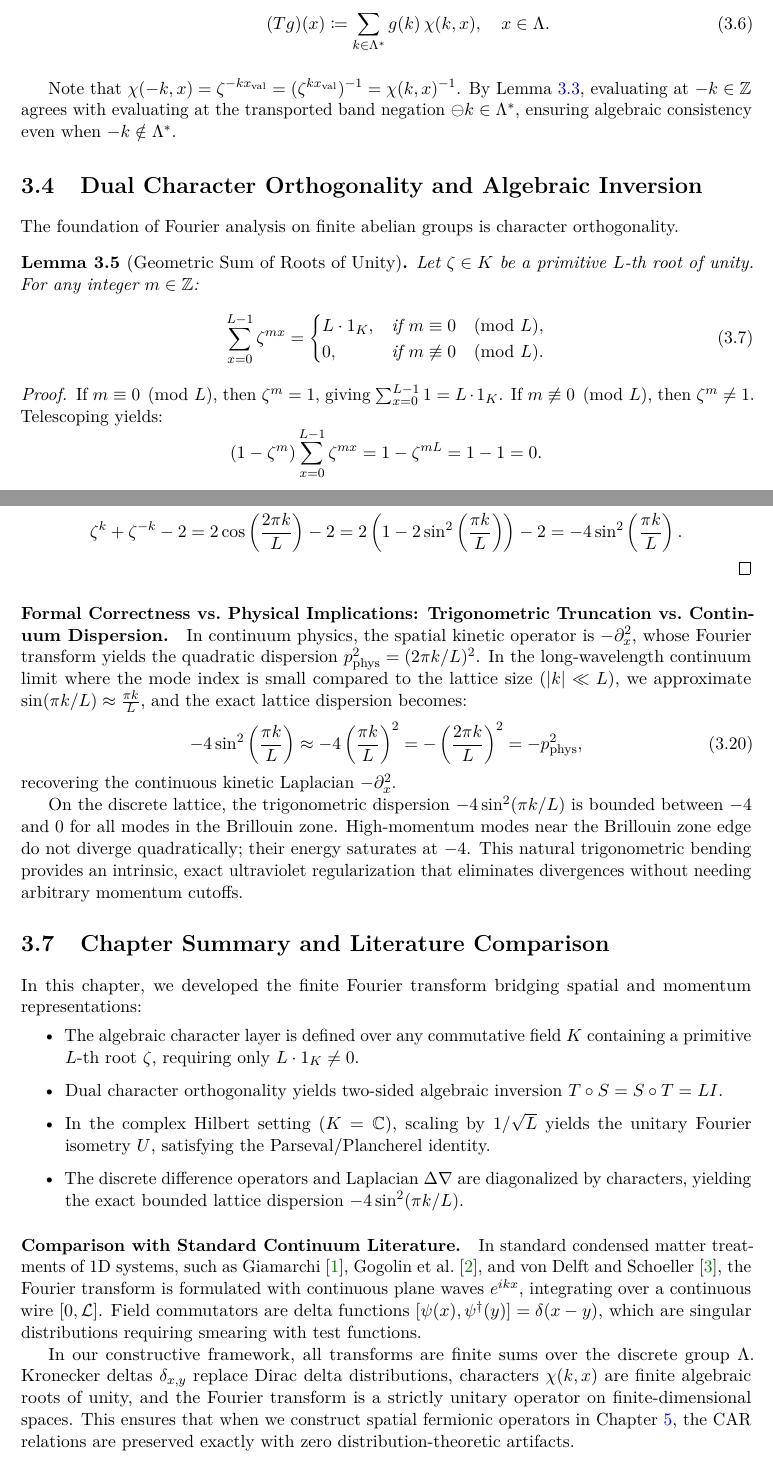
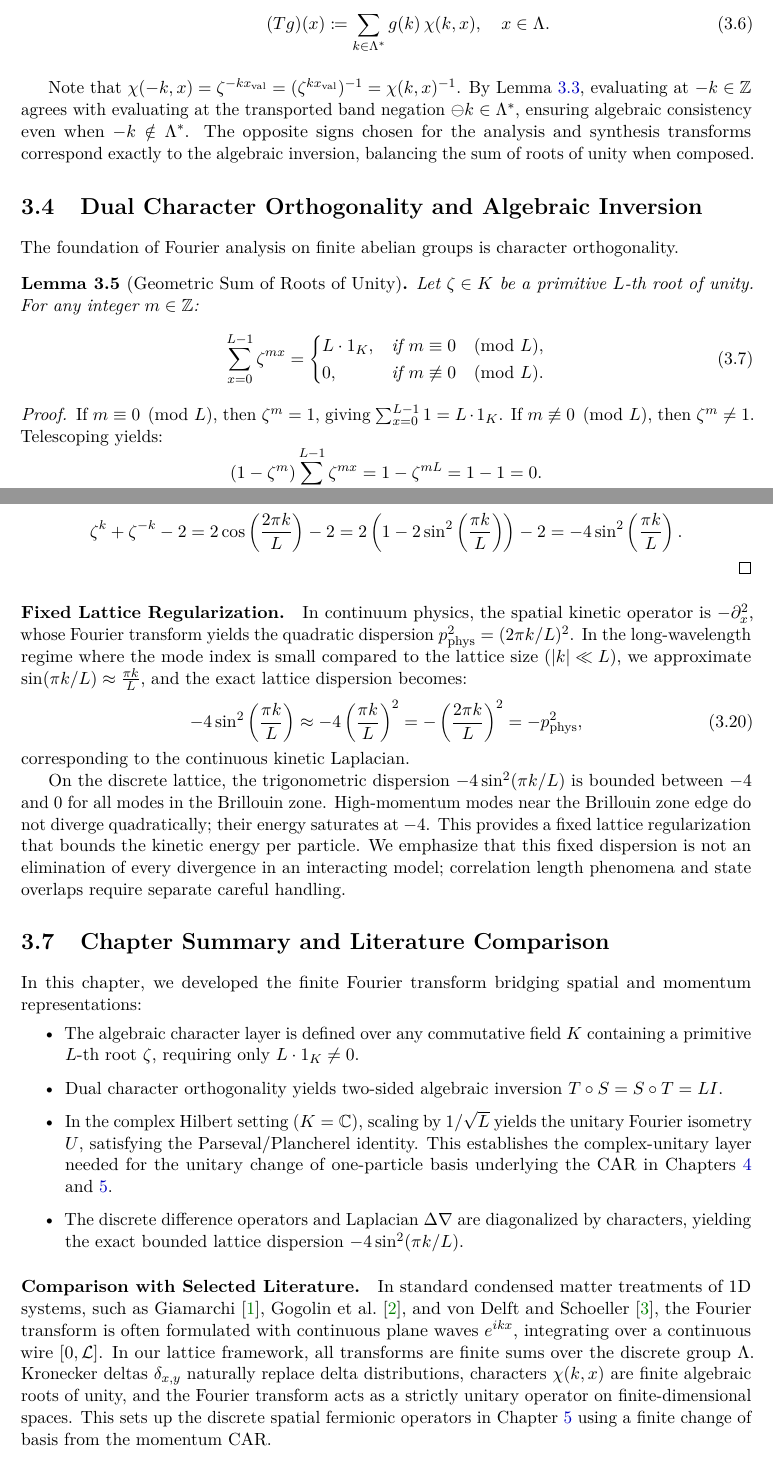
Before and after one commit to lufreitas0000/bosonize-lean, a LaTeX thesis (notes/latex/main.tex, which reads notes/latex/chapters/ch03_fourier.tex): two parts of pages 29 and 32 of 193, joined at a grey line, cut so that both start at the same text. Compiled offline with pdfLaTeX.

Commit message:
web: rewrite-ch03-wave1 verified response
Packet-Id: rewrite-ch03-wave1-20261016T003511Z-4f906ebd
Model: jules
Base-SHA: 4e2806009c9f7f72d670b1c1ad55afe8a564b53f
Spec-SHA256: 194ddbcf13c5ccd9bbee44919aaa93572f62162194c9a288ef9237cf5548167d
Response-SHA256: 455c92584555b748accf3f8a706e90c631533fc99e616048707ca34729c7013a
(cherry picked from commit d426dd0932abe899e8c578e15bb9ff4bf9e7042e)

```diff
--- a/notes/latex/chapters/ch03_fourier.tex
+++ b/notes/latex/chapters/ch03_fourier.tex
@@ -72,7 +72,7 @@ We define the $K$-linear transforms:
 \end{enumerate}
 \end{definition}
 
-Note that $\chi(-k, x) = \zeta^{-k x_{\mathrm{val}}} = (\zeta^{k x_{\mathrm{val}}})^{-1} = \chi(k, x)^{-1}$. By Lemma~\ref{lem:rep_independence}, evaluating at $-k \in \mathbb{Z}$ agrees with evaluating at the transported band negation $\ominus k \in \Lambda^*$, ensuring algebraic consistency even when $-k \notin \Lambda^*$.
+Note that $\chi(-k, x) = \zeta^{-k x_{\mathrm{val}}} = (\zeta^{k x_{\mathrm{val}}})^{-1} = \chi(k, x)^{-1}$. By Lemma~\ref{lem:rep_independence}, evaluating at $-k \in \mathbb{Z}$ agrees with evaluating at the transported band negation $\ominus k \in \Lambda^*$, ensuring algebraic consistency even when $-k \notin \Lambda^*$. The opposite signs chosen for the analysis and synthesis transforms correspond exactly to the algebraic inversion, balancing the sum of roots of unity when composed.
 
 \section{Dual Character Orthogonality and Algebraic Inversion}
 
@@ -232,14 +232,14 @@ Using the trigonometric identity $\cos\theta = 1 - 2 \sin^2(\theta/2)$:
 \]
 \end{proof}
 
-\paragraph{Formal Correctness vs.\ Physical Implications: Trigonometric Truncation vs.\ Continuum Dispersion.}
-In continuum physics, the spatial kinetic operator is $-\partial_x^2$, whose Fourier transform yields the quadratic dispersion $p_{\mathrm{phys}}^2 = (2\pi k / L)^2$. In the long-wavelength continuum limit where the mode index is small compared to the lattice size ($|k| \ll L$), we approximate $\sin(\pi k / L) \approx \frac{\pi k}{L}$, and the exact lattice dispersion becomes:
+\paragraph{Fixed Lattice Regularization.}
+In continuum physics, the spatial kinetic operator is $-\partial_x^2$, whose Fourier transform yields the quadratic dispersion $p_{\mathrm{phys}}^2 = (2\pi k / L)^2$. In the long-wavelength regime where the mode index is small compared to the lattice size ($|k| \ll L$), we approximate $\sin(\pi k / L) \approx \frac{\pi k}{L}$, and the exact lattice dispersion becomes:
 \begin{equation}
 -4 \sin^2\left(\frac{\pi k}{L}\right) \approx -4 \left(\frac{\pi k}{L}\right)^2 = -\left(\frac{2\pi k}{L}\right)^2 = -p_{\mathrm{phys}}^2,
 \end{equation}
-recovering the continuous kinetic Laplacian $-\partial_x^2$.
+corresponding to the continuous kinetic Laplacian.
 
-On the discrete lattice, the trigonometric dispersion $-4 \sin^2(\pi k / L)$ is bounded between $-4$ and $0$ for all modes in the Brillouin zone. High-momentum modes near the Brillouin zone edge do not diverge quadratically; their energy saturates at $-4$. This natural trigonometric bending provides an intrinsic, exact ultraviolet regularization that eliminates divergences without needing arbitrary momentum cutoffs.
+On the discrete lattice, the trigonometric dispersion $-4 \sin^2(\pi k / L)$ is bounded between $-4$ and $0$ for all modes in the Brillouin zone. High-momentum modes near the Brillouin zone edge do not diverge quadratically; their energy saturates at $-4$. This provides a fixed lattice regularization that bounds the kinetic energy per particle. We emphasize that this fixed dispersion is not an elimination of every divergence in an interacting model; correlation length phenomena and state overlaps require separate careful handling.
 
 \section{Chapter Summary and Literature Comparison}
 
@@ -247,11 +247,9 @@ In this chapter, we developed the finite Fourier transform bridging spatial and
 \begin{itemize}
     \item The algebraic character layer is defined over any commutative field $K$ containing a primitive $L$-th root $\zeta$, requiring only $L \cdot 1_K \neq 0$.
     \item Dual character orthogonality yields two-sided algebraic inversion $T \circ S = S \circ T = L I$.
-    \item In the complex Hilbert setting ($K = \mathbb{C}$), scaling by $1/\sqrt{L}$ yields the unitary Fourier isometry $U$, satisfying the Parseval/Plancherel identity.
+    \item In the complex Hilbert setting ($K = \mathbb{C}$), scaling by $1/\sqrt{L}$ yields the unitary Fourier isometry $U$, satisfying the Parseval/Plancherel identity. This establishes the complex-unitary layer needed for the unitary change of one-particle basis underlying the CAR in Chapters~\ref{ch:car_fock} and~\ref{ch:fermions}.
     \item The discrete difference operators and Laplacian $\Delta\nabla$ are diagonalized by characters, yielding the exact bounded lattice dispersion $-4\sin^2(\pi k / L)$.
 \end{itemize}
 
-\paragraph{Comparison with Standard Continuum Literature.}
-In standard condensed matter treatments of 1D systems, such as Giamarchi~\cite{giamarchi2004}, Gogolin et al.~\cite{gogolin1998}, and von Delft and Schoeller~\cite{vondelft1998}, the Fourier transform is formulated with continuous plane waves $e^{i k x}$, integrating over a continuous wire $[0, \mathcal{L}]$. Field commutators are delta functions $[\psi(x), \psi^\dagger(y)] = \delta(x-y)$, which are singular distributions requiring smearing with test functions.
-
-In our constructive framework, all transforms are finite sums over the discrete group $\Lambda$. Kronecker deltas $\delta_{x, y}$ replace Dirac delta distributions, characters $\chi(k, x)$ are finite algebraic roots of unity, and the Fourier transform is a strictly unitary operator on finite-dimensional spaces. This ensures that when we construct spatial fermionic operators in Chapter~\ref{ch:fermions}, the CAR relations are preserved exactly with zero distribution-theoretic artifacts.
+\paragraph{Comparison with Selected Literature.}
+In standard condensed matter treatments of 1D systems, such as Giamarchi~\cite{giamarchi2004}, Gogolin et al.~\cite{gogolin1998}, and von Delft and Schoeller~\cite{vondelft1998}, the Fourier transform is often formulated with continuous plane waves $e^{i k x}$, integrating over a continuous wire $[0, \mathcal{L}]$. In our lattice framework, all transforms are finite sums over the discrete group $\Lambda$. Kronecker deltas $\delta_{x, y}$ naturally replace delta distributions, characters $\chi(k, x)$ are finite algebraic roots of unity, and the Fourier transform acts as a strictly unitary operator on finite-dimensional spaces. This sets up the discrete spatial fermionic operators in Chapter~\ref{ch:fermions} using a finite change of basis from the momentum CAR.
```
Also changed, not shown: notes/latex/chapters/ch03_fourier.tex (8 more changed lines).
